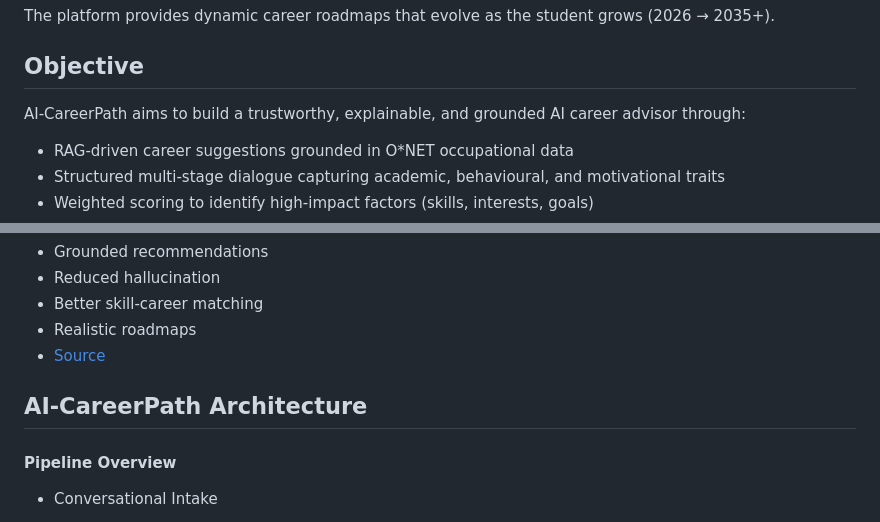
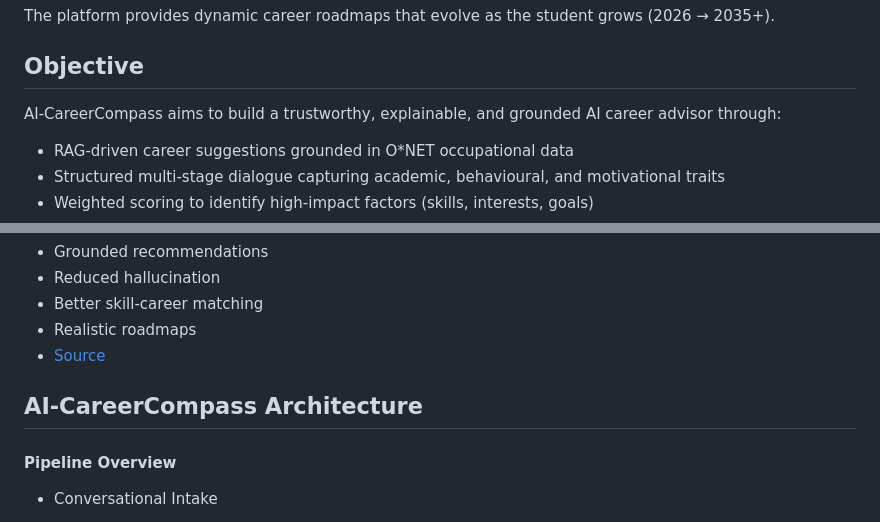
Before and after one commit to GUNTIKALYAN/AI-CareerCompass, a Markdown page: README.md, 2 parts joined by grey strips. Drawn GitHub-style.

Commit message:
Rename project from AI-CareerPath to AI-CareerCompass

```diff
--- a/README.md
+++ b/README.md
@@ -41,7 +41,7 @@ The platform provides dynamic career roadmaps that evolve as the student grows (
 
 ## Objective
 
-AI-CareerPath aims to build a trustworthy, explainable, and grounded AI career advisor through:
+AI-CareerCompass aims to build a trustworthy, explainable, and grounded AI career advisor through:
 
 - RAG-driven career suggestions grounded in O*NET occupational data
 - Structured multi-stage dialogue capturing academic, behavioural, and motivational traits
@@ -69,7 +69,7 @@ O*NET is the world’s most structured, standardized career database containing:
 - Realistic roadmaps
 - [Source](https://www.onetcenter.org/db_releases.html)
 
-## AI-CareerPath Architecture
+## AI-CareerCompass Architecture
 
 #### Pipeline Overview
 
```
